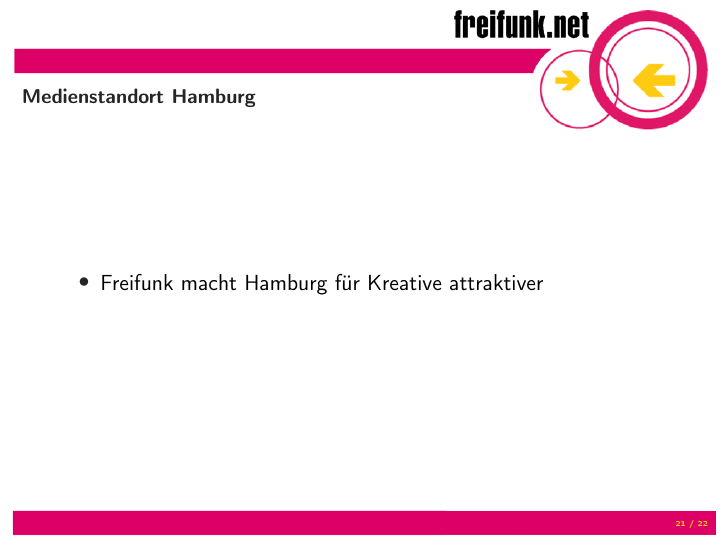
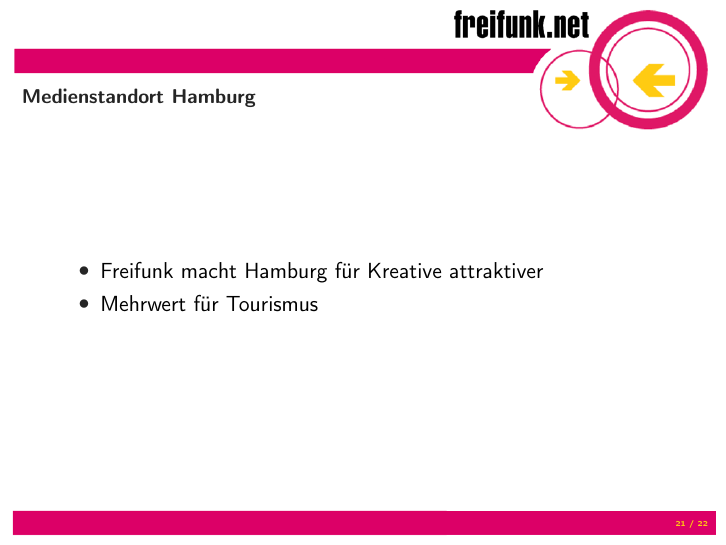
Before and after one commit to nookieman/ffhh_latex_beamer_betahaus, LaTeX slides (ffhh_betahaus.tex): page 22 of 23. Compiled offline with pdfLaTeX.

Commit message:
add bullet point to "Medienstandort Hamburg"

```diff
--- a/ffhh_betahaus.tex
+++ b/ffhh_betahaus.tex
@@ -486,6 +486,7 @@
 \begin{frame}{Medienstandort Hamburg}
 	\begin{itemize}
 		\item Freifunk macht Hamburg für Kreative attraktiver
+		\item Mehrwert für Tourismus
 	\end{itemize}
 \end{frame}
 
```
